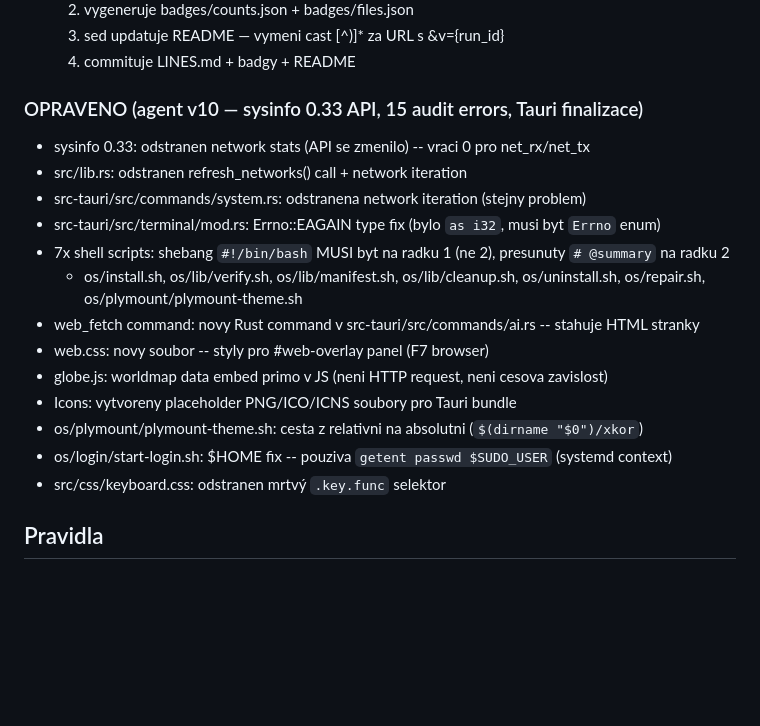
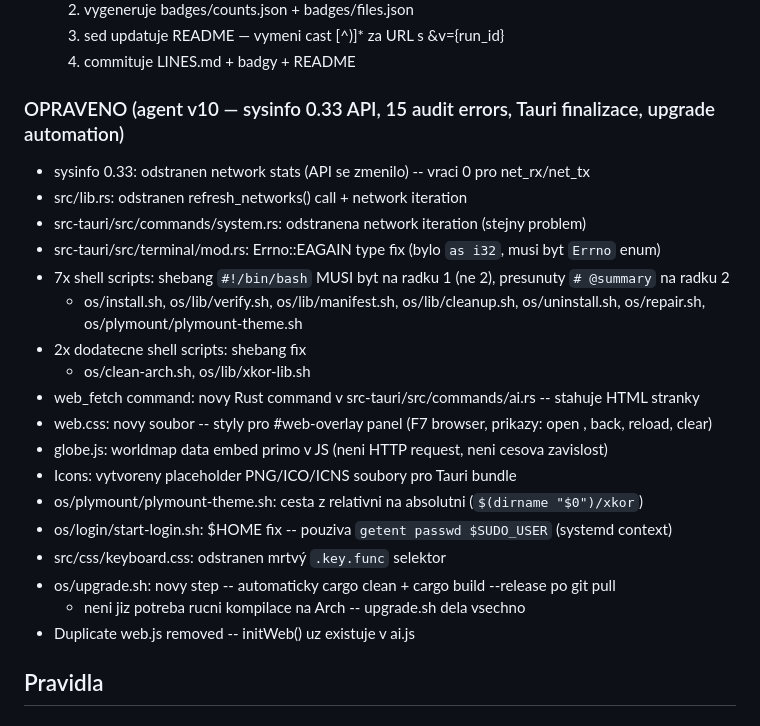
Before and after one commit to krko2n/xKOR_3RR0R, a Markdown page: AGENT.md, the part around the change. Rendered like a GitHub page; blank space fills up the shorter version.

Commit message:
docs: update AGENT.md — add shebang fixes, upgrade automation, duplicate web.js removal

```diff
--- a/AGENT.md
+++ b/AGENT.md
@@ -446,20 +446,25 @@ devDependencies:
   3. sed updatuje README — vymeni cast [^)]* za URL s &v={run_id}
   4. commituje LINES.md + badgy + README
 
-### OPRAVENO (agent v10 — sysinfo 0.33 API, 15 audit errors, Tauri finalizace)
+### OPRAVENO (agent v10 — sysinfo 0.33 API, 15 audit errors, Tauri finalizace, upgrade automation)
 - sysinfo 0.33: odstranen network stats (API se zmenilo) -- vraci 0 pro net_rx/net_tx
 - src/lib.rs: odstranen refresh_networks() call + network iteration
 - src-tauri/src/commands/system.rs: odstranena network iteration (stejny problem)
 - src-tauri/src/terminal/mod.rs: Errno::EAGAIN type fix (bylo `as i32`, musi byt `Errno` enum)
 - 7x shell scripts: shebang `#!/bin/bash` MUSI byt na radku 1 (ne 2), presunuty `# @summary` na radku 2
   - os/install.sh, os/lib/verify.sh, os/lib/manifest.sh, os/lib/cleanup.sh, os/uninstall.sh, os/repair.sh, os/plymount/plymount-theme.sh
+- 2x dodatecne shell scripts: shebang fix
+  - os/clean-arch.sh, os/lib/xkor-lib.sh
 - web_fetch command: novy Rust command v src-tauri/src/commands/ai.rs -- stahuje HTML stranky
-- web.css: novy soubor -- styly pro #web-overlay panel (F7 browser)
+- web.css: novy soubor -- styly pro #web-overlay panel (F7 browser, prikazy: open <url>, back, reload, clear)
 - globe.js: worldmap data embed primo v JS (neni HTTP request, neni cesova zavislost)
 - Icons: vytvoreny placeholder PNG/ICO/ICNS soubory pro Tauri bundle
 - os/plymount/plymount-theme.sh: cesta z relativni na absolutni (`$(dirname "$0")/xkor`)
 - os/login/start-login.sh: $HOME fix -- pouziva `getent passwd $SUDO_USER` (systemd context)
 - src/css/keyboard.css: odstranen mrtvý `.key.func` selektor
+- os/upgrade.sh: novy step -- automaticky cargo clean + cargo build --release po git pull
+  - neni jiz potreba rucni kompilace na Arch -- upgrade.sh dela vsechno
+- Duplicate web.js removed -- initWeb() uz existuje v ai.js
 
 ## Pravidla
 
```
